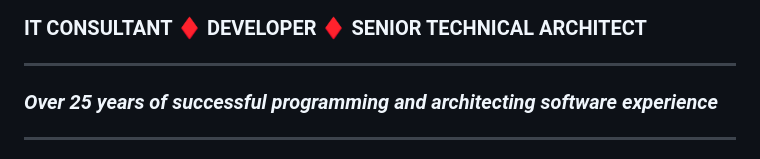
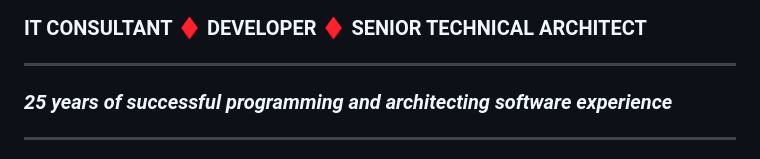
Before and after one commit to kategable/my-resume, a Markdown page: README.md, the part around the change. Rendered like a GitHub page.

Commit message:
resume updated

```diff
--- a/README.md
+++ b/README.md
@@ -5,7 +5,7 @@
 
 ### IT CONSULTANT ♦ DEVELOPER ♦ SENIOR TECHNICAL ARCHITECT
 ***
-### _Over 25 years of successful programming and architecting software experience_
+### _25 years of successful programming and architecting software experience_
 ***
 ### Highly knowledgeable Programmer/Architect with extensive background in many different areas of software development. Fullstack as well as frontend. Expert Angular developer. Presented at a major Angular conference in 2022. Created popular blog content for ngrx state management
 ***
```
